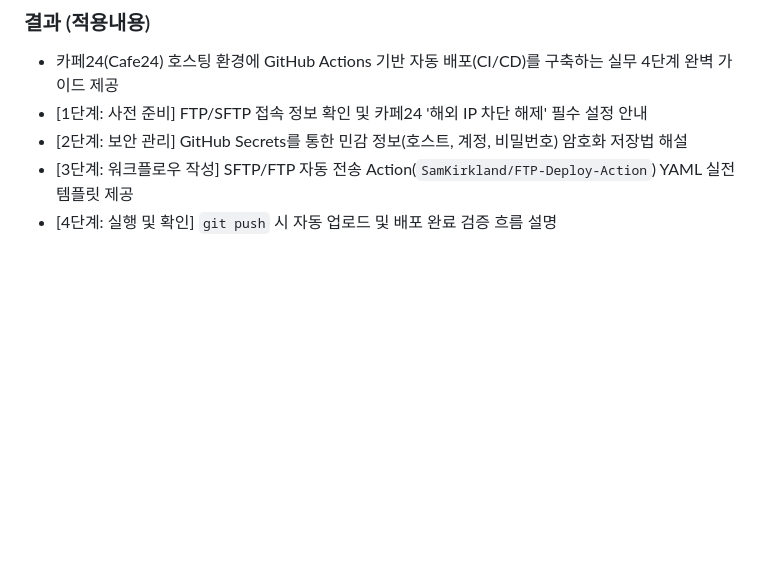
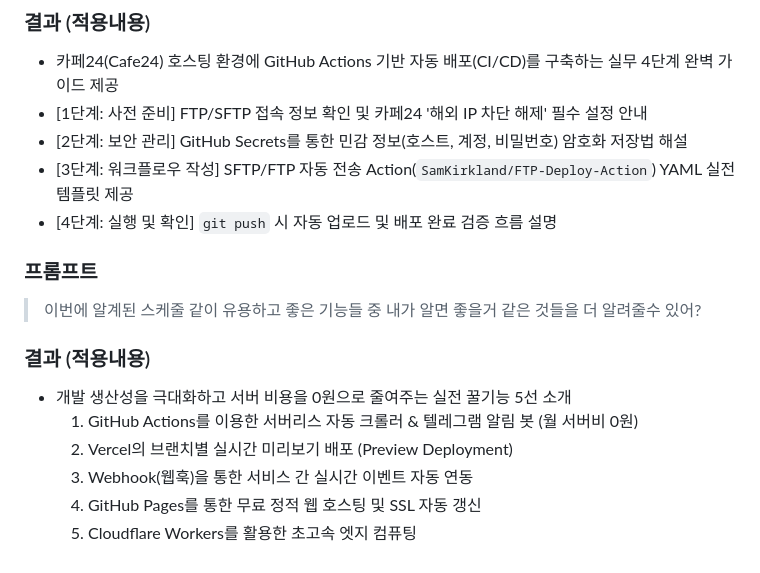
Before and after one commit to iloveisyou/antigravity_day4, a Markdown page: prompt.md, the part around the change. Drawn GitHub-style; blank space fills up the shorter version.

Commit message:
docs: record useful developer tools and features in prompt.md

```diff
--- a/prompt.md
+++ b/prompt.md
@@ -491,3 +491,14 @@
 - [2단계: 보안 관리] GitHub Secrets를 통한 민감 정보(호스트, 계정, 비밀번호) 암호화 저장법 해설
 - [3단계: 워크플로우 작성] SFTP/FTP 자동 전송 Action(`SamKirkland/FTP-Deploy-Action`) YAML 실전 템플릿 제공
 - [4단계: 실행 및 확인] `git push` 시 자동 업로드 및 배포 완료 검증 흐름 설명
+
+### 프롬프트
+> 이번에 알계된 스케줄 같이 유용하고 좋은 기능들 중 내가 알면 좋을거 같은 것들을 더 알려줄수 있어?
+
+### 결과 (적용내용)
+- 개발 생산성을 극대화하고 서버 비용을 0원으로 줄여주는 실전 꿀기능 5선 소개
+  1) GitHub Actions를 이용한 서버리스 자동 크롤러 & 텔레그램 알림 봇 (월 서버비 0원)
+  2) Vercel의 브랜치별 실시간 미리보기 배포 (Preview Deployment)
+  3) Webhook(웹훅)을 통한 서비스 간 실시간 이벤트 자동 연동
+  4) GitHub Pages를 통한 무료 정적 웹 호스팅 및 SSL 자동 갱신
+  5) Cloudflare Workers를 활용한 초고속 엣지 컴퓨팅
```
